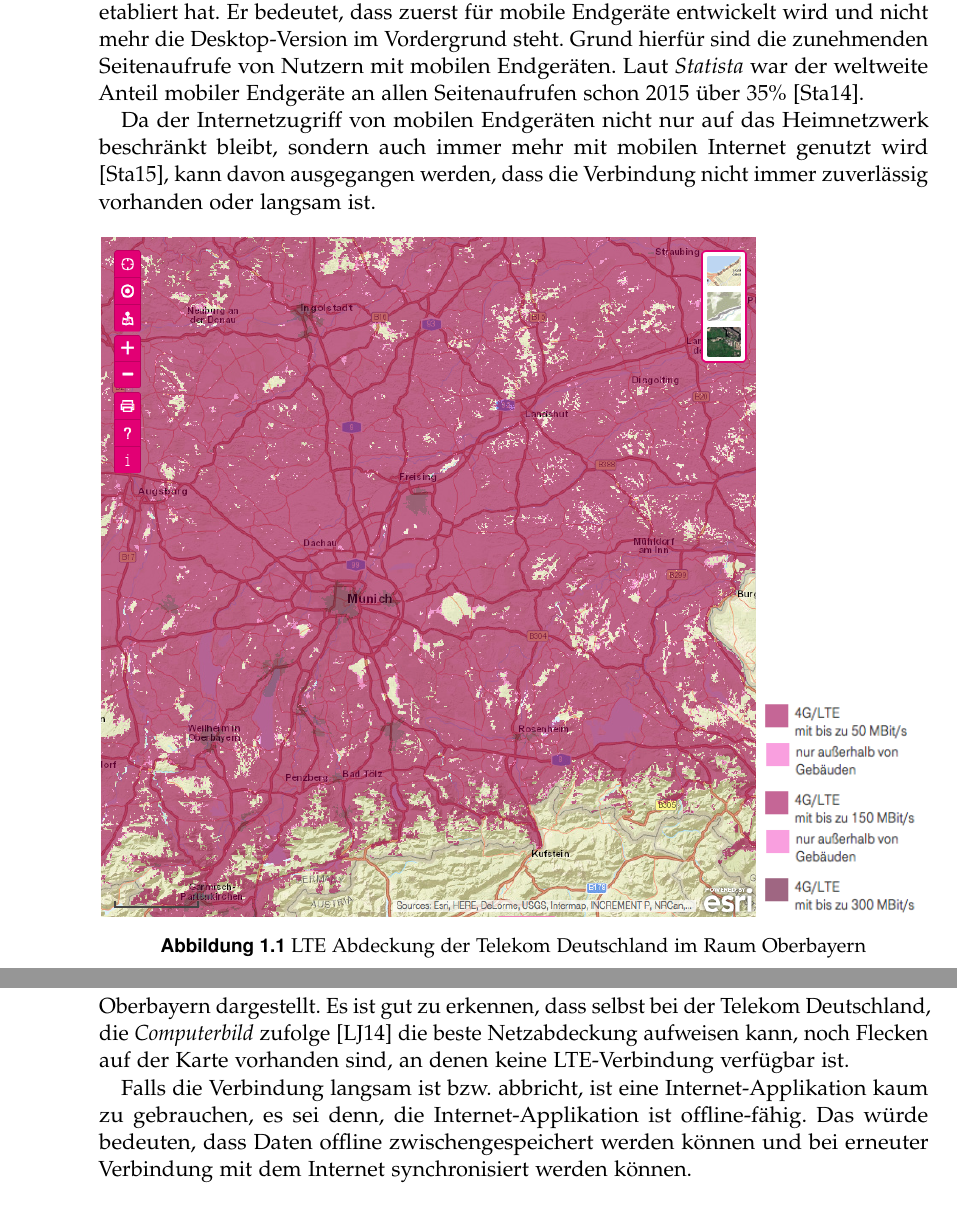
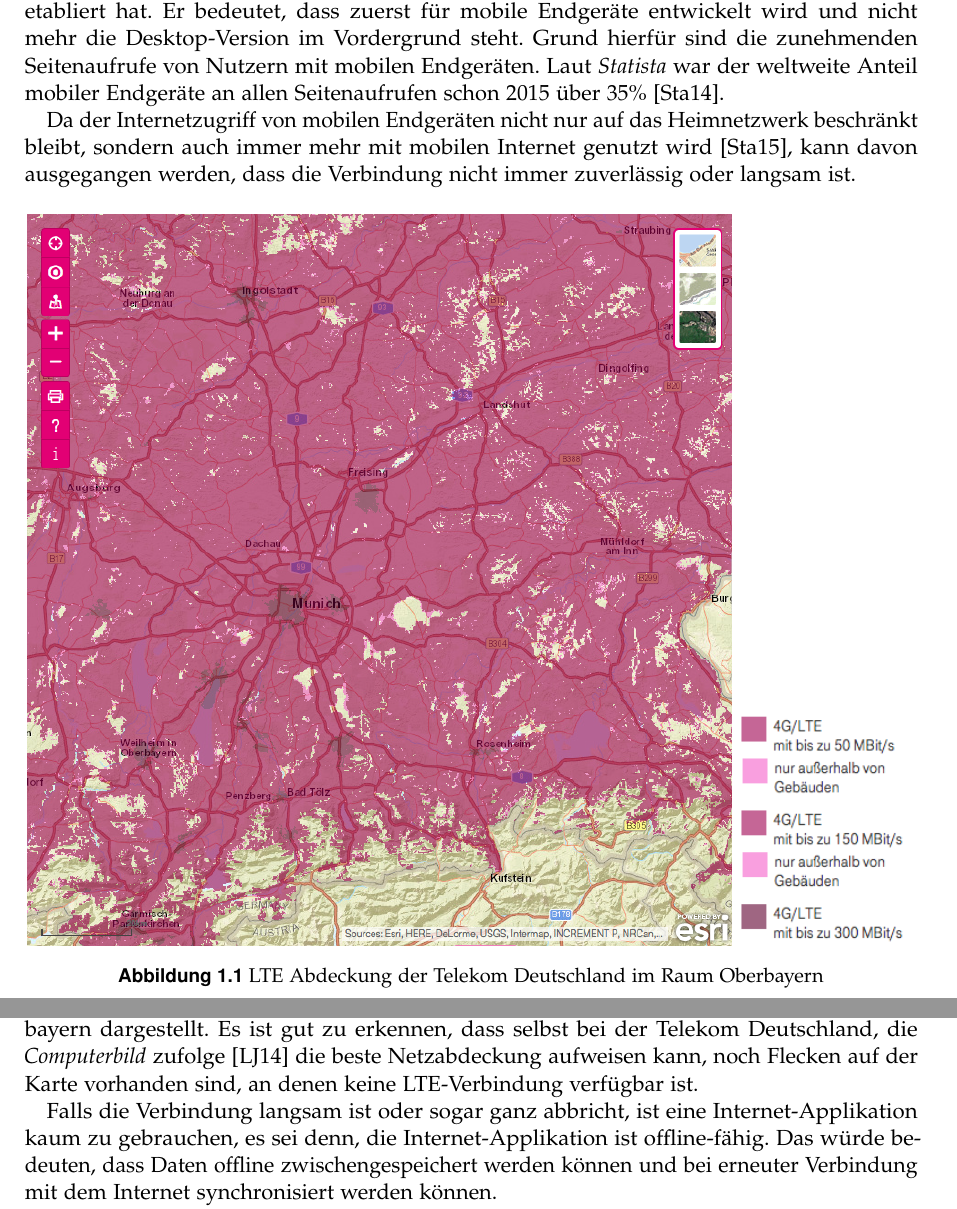
Before and after one commit to puema/ionic-pouch, a LaTeX thesis (thesis/thesis.tex, which reads thesis/chapters/motivation.tex): two parts of pages 5 and 6 of 28, joined at a grey line, cut so that both start at the same text. Compiled offline with pdfLaTeX; an older LaTeX class or package is replaced by its successor.

Commit message:
finish thesis

```diff
--- a/thesis/chapters/motivation.tex
+++ b/thesis/chapters/motivation.tex
@@ -3,9 +3,8 @@
 
 \emph{Mobile first} ist ein Begriff, der sich über die letzten Jahre hinweg in der Webentwicklung etabliert hat. Er bedeutet, dass zuerst für mobile Endgeräte entwickelt wird und nicht mehr die Desktop-Version im Vordergrund steht. Grund hierfür sind die zunehmenden Seitenaufrufe von Nutzern mit mobilen Endgeräten. Laut \emph{Statista} war der weltweite Anteil mobiler Endgeräte an allen Seitenaufrufen schon 2015 über 35\% \cite{statista}.
 
-Da der Internetzugriff von mobilen Endgeräten nicht nur auf das Heimnetzwerk beschränkt bleibt, sondern auch immer mehr mit mobilen Internet genutzt wird \cite{statista:datenverkehr}, kann davon ausgegangen werden, dass die Verbindung nicht immer zuverlässig vorhanden oder langsam ist.
-
-\begin{figure}[htb]
+Da der Internetzugriff von mobilen Endgeräten nicht nur auf das Heimnetzwerk beschränkt bleibt, sondern auch immer mehr mit mobilen Internet genutzt wird \cite{statista:datenverkehr}, kann davon ausgegangen werden, dass die Verbindung nicht immer zuverlässig oder langsam ist.
+\begin{figure}[H]
 \centering
 \caption{LTE Abdeckung der Telekom Deutschland im Raum Oberbayern}
 \label{fig:netzabdeckung}
@@ -19,7 +18,7 @@
 
 In Abbildung 1.1 ist die Netzabdeckung von LTE der \emph{Telekom Deutschland} im Raum Oberbayern dargestellt. Es ist gut zu erkennen, dass selbst bei der Telekom Deutschland, die \emph{Computerbild} zufolge \cite{computerbild} die beste Netzabdeckung aufweisen kann, noch Flecken auf der Karte vorhanden sind, an denen keine LTE-Verbindung verfügbar ist.
 
-Falls die Verbindung langsam ist bzw. abbricht, ist eine Internet-Applikation kaum zu gebrauchen, es sei denn, die Internet-Applikation ist offline-fähig. Das würde bedeuten, dass Daten offline zwischengespeichert werden können und bei erneuter Verbindung mit dem Internet synchronisiert werden können.
+Falls die Verbindung langsam ist oder sogar ganz abbricht, ist eine Internet-Applikation kaum zu gebrauchen, es sei denn, die Internet-Applikation ist offline-fähig. Das würde bedeuten, dass Daten offline zwischengespeichert werden können und bei erneuter Verbindung mit dem Internet synchronisiert werden können.
 
 Genau das verspricht \emph{PouchDB}. Mit dieser Technologie können Daten im Browser persistiert werden und mit einer \emph{CouchDB} auf einem entferntem Server in Einklang gebracht werden.
 
--- a/thesis/thesis.tex
+++ b/thesis/thesis.tex
@@ -1,6 +1,6 @@
 \documentclass[twoside=false, %  doppelseitiger Druck
     DIV=12,% DIV Faktor für Satzspiegelberechnung, sie Doku zu KOMA Script
-    BCOR=15mm, % Bindekorrektur
+%    BCOR=15mm, % Bindekorrektur
     chapterprefix=false,
     headinclude=true,
     footinclude=false,
@@ -56,7 +56,7 @@
 \usepackage{tabularx}
 % \usepackage{booktabs}
 \usepackage{ifthen}
-% \usepackage{float}
+ \usepackage{float}
 \usepackage{pifont}
 \usepackage{marginnote}
 \usepackage[strict]{changepage}
```
